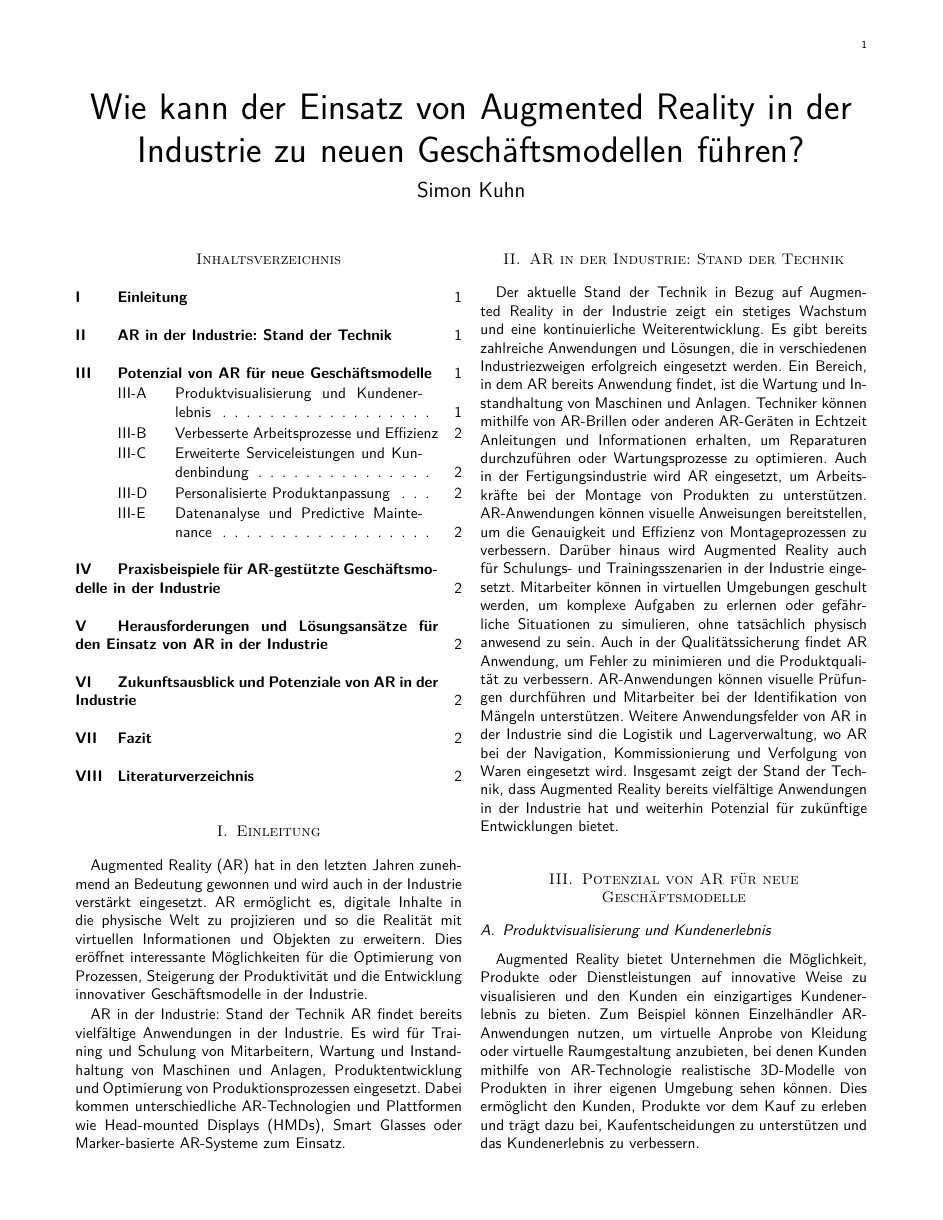
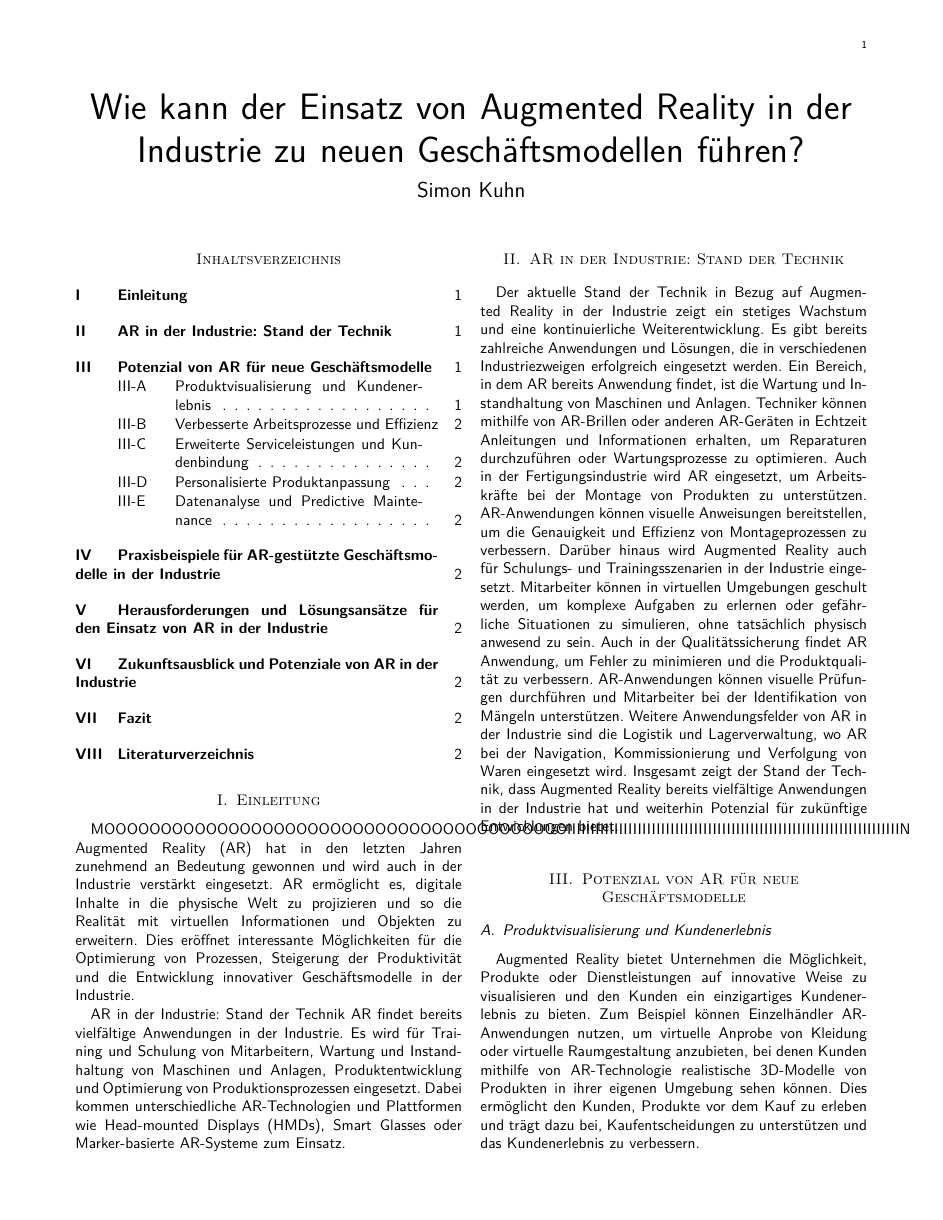
Before and after one commit to simonqune/Textsatzsysteme, a LaTeX paper (main.tex, which reads kapitel/Einleitung.tex): page 1 of 2. Compiled offline with pdfLaTeX.

Commit message:
Update Einleitung.tex

```diff
--- a/kapitel/Einleitung.tex
+++ b/kapitel/Einleitung.tex
@@ -1,5 +1,5 @@
 \section{Einleitung}
-
+MOOOOOOOOOOOOOOOOOOOOOOOOOOOOOOOOOOOOOOOOOIIIIIIIIIIIIIIIIIIIIIIIIIIIIIIIIIIIIIIIIIIIIIIIIIIIIIIIIIIIIIIIIIIIIIIIN
 Augmented Reality (AR) hat in den letzten Jahren zunehmend an Bedeutung
 gewonnen und wird auch in der Industrie verstärkt eingesetzt. AR ermöglicht es,
 digitale Inhalte in die physische Welt zu projizieren und so die Realität mit
```
